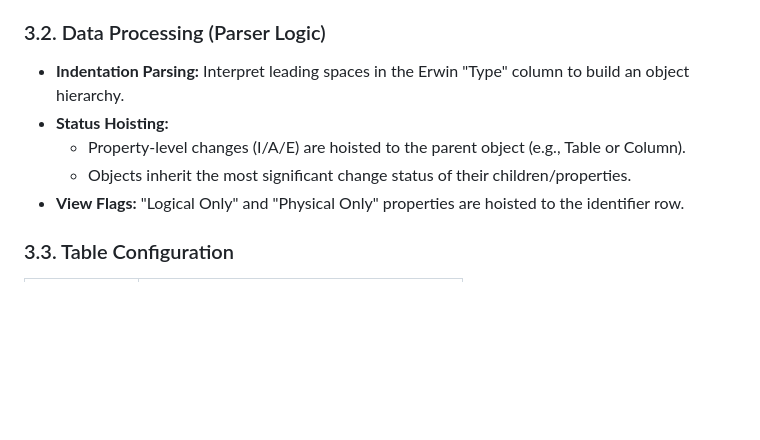
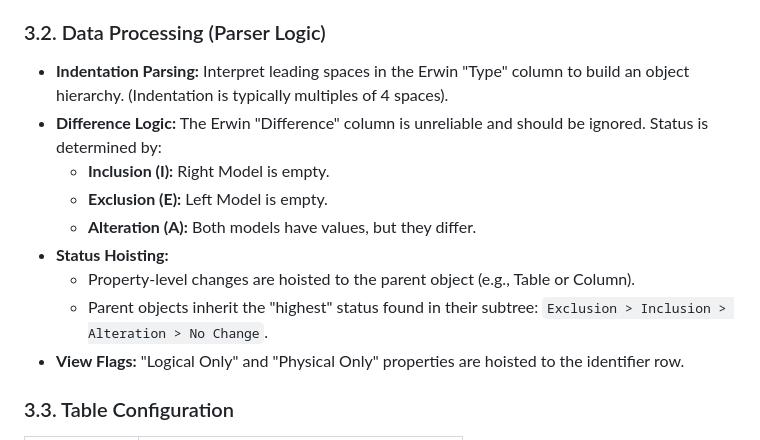
Before and after one commit to TagoDR/erwin-comparison-formating, a Markdown page: AGENTS.md, the part around one of its changes. Rendered like a GitHub page; blank space fills up the shorter version.

```diff
--- a/AGENTS.md
+++ b/AGENTS.md
@@ -29,10 +29,14 @@ The interface is divided into two primary sections:
     - **Data Table Panel:** The core enhanced data display as defined in section 3.3.
 
 ### 3.2. Data Processing (Parser Logic)
-- **Indentation Parsing:** Interpret leading spaces in the Erwin "Type" column to build an object hierarchy.
+- **Indentation Parsing:** Interpret leading spaces in the Erwin "Type" column to build an object hierarchy. (Indentation is typically multiples of 4 spaces).
+- **Difference Logic:** The Erwin "Difference" column is unreliable and should be ignored. Status is determined by:
+    - **Inclusion (I):** Right Model is empty.
+    - **Exclusion (E):** Left Model is empty.
+    - **Alteration (A):** Both models have values, but they differ.
 - **Status Hoisting:**
-    - Property-level changes (I/A/E) are hoisted to the parent object (e.g., Table or Column).
-    - Objects inherit the most significant change status of their children/properties.
+    - Property-level changes are hoisted to the parent object (e.g., Table or Column).
+    - Parent objects inherit the "highest" status found in their subtree: `Exclusion > Inclusion > Alteration > No Change`.
 - **View Flags:** "Logical Only" and "Physical Only" properties are hoisted to the identifier row.
 
 ### 3.3. Table Configuration
```
Also changed, not shown: other parts of AGENTS.md (+66 -41 lines).
